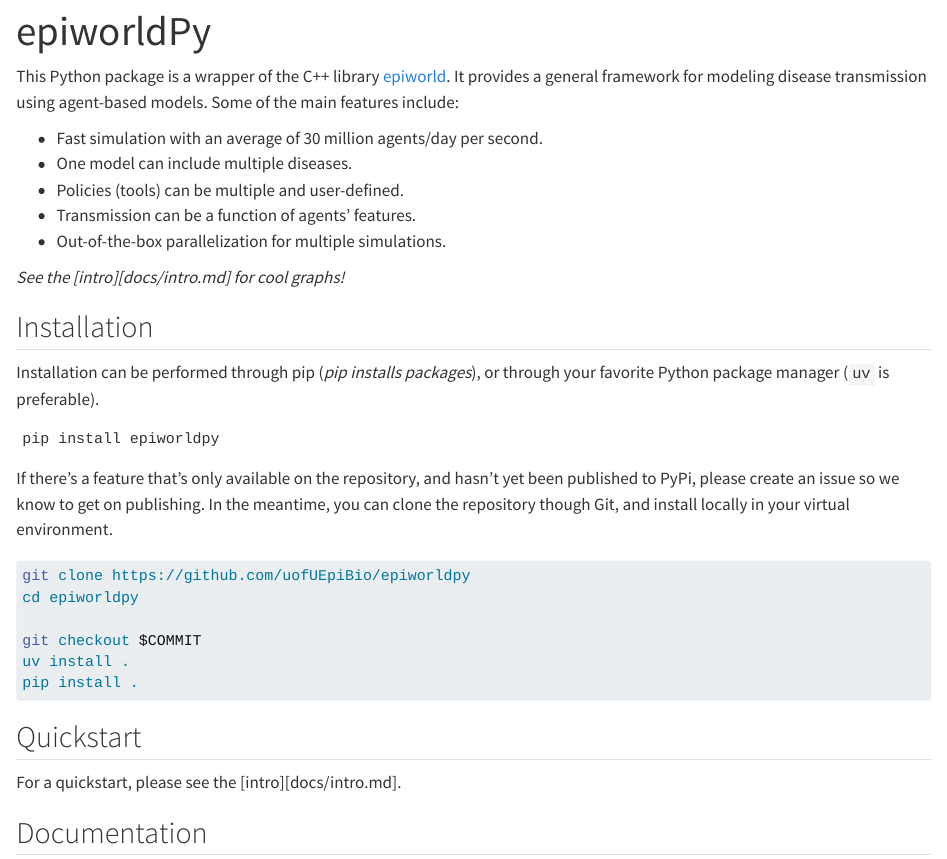
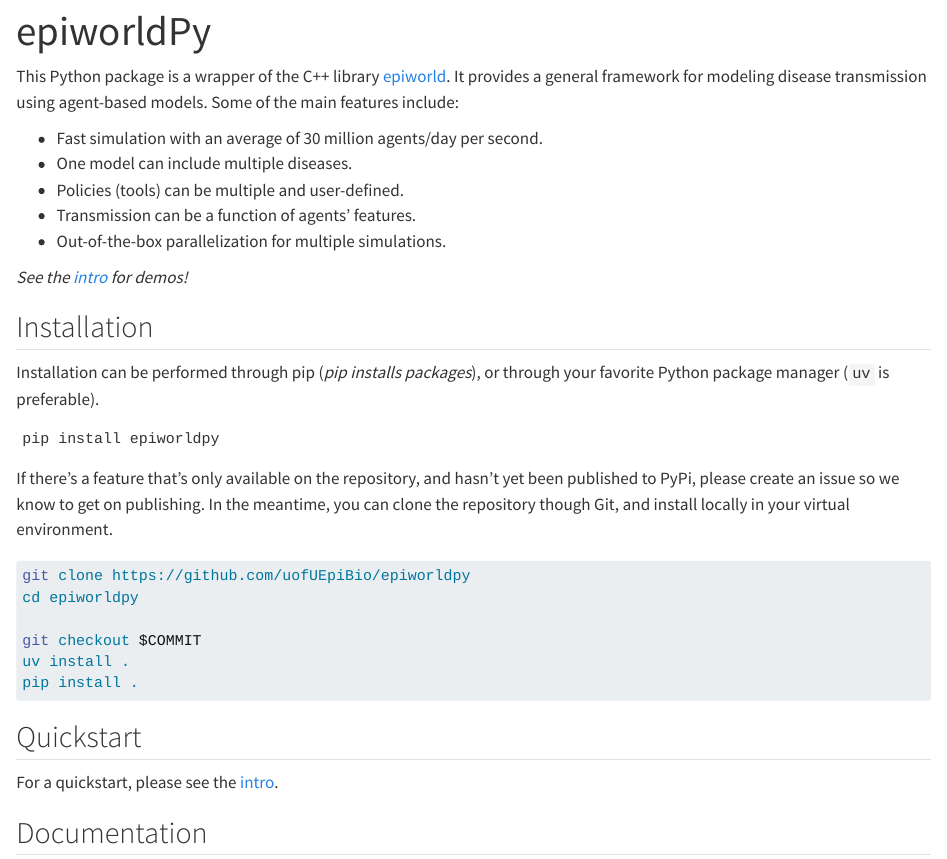
Before and after one commit to UofUEpiBio/epiworldpy, a Quarto document (docs/README.qmd): the page in a window 1100 px wide, from its top. Rendered offline with R 4.5, knitr and Pandoc in place of Quarto, with nearby package versions; drawn as R Markdown's standard HTML page in place of the format the file asks for; badge pictures from the web are left out.

Commit message:
[landing] refresh

```diff
--- a/docs/README.qmd
+++ b/docs/README.qmd
@@ -18,7 +18,7 @@
 - Transmission can be a function of agents’ features.
 - Out-of-the-box parallelization for multiple simulations.
 
-*See the [intro][docs/intro.md] for cool graphs!*
+*See the [intro](docs/intro.md) for demos!*
 
 [epiworld]: https://github.com/UofUEpiBio/epiworld
 
@@ -47,7 +47,7 @@
 
 ## Quickstart
 
-For a quickstart, please see the [intro][docs/intro.md].
+For a quickstart, please see the [intro](docs/intro.md).
 
 ## Documentation
 
```
